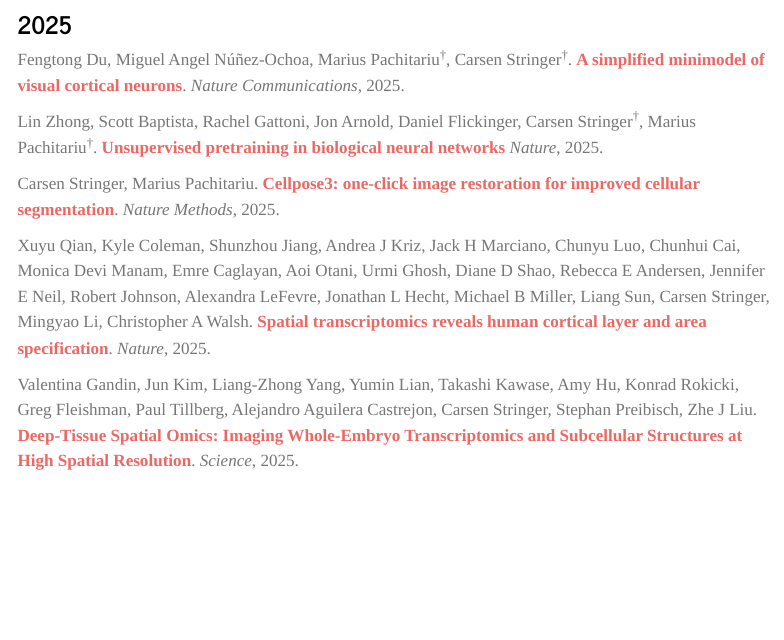
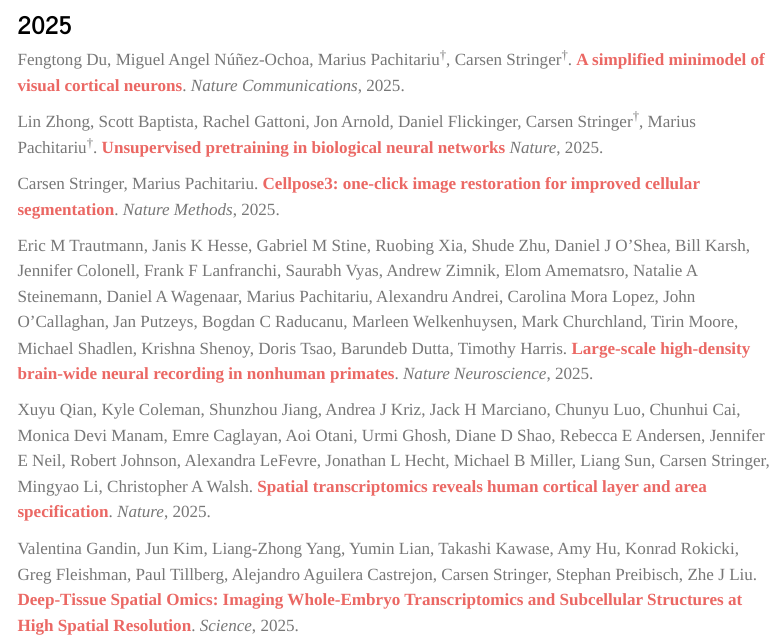
Before and after one commit to MouseLand/MouseLand.github.io, a Quarto document (research/publications.qmd): the page in a window 1100 px wide, from 670 px down. Rendered offline with R 4.5, knitr and Pandoc in place of Quarto, with nearby package versions; menus at the side of the page are left out.

Commit message:
Update publications list

```diff
--- a/research/publications.qmd
+++ b/research/publications.qmd
@@ -30,6 +30,8 @@
 Lin Zhong, Scott Baptista, Rachel Gattoni, Jon Arnold, Daniel Flickinger, Carsen Stringer<sup>†</sup>, Marius Pachitariu<sup>†</sup>. [Unsupervised pretraining in biological neural networks](https://www.nature.com/articles/s41586-025-09180-y) *Nature*, 2025.
 
 Carsen Stringer, Marius Pachitariu. [Cellpose3: one-click image restoration for improved cellular segmentation](https://www.nature.com/articles/s41592-025-02595-5). *Nature Methods*, 2025.
+
+Eric M Trautmann, Janis K Hesse, Gabriel M Stine, Ruobing Xia, Shude Zhu, Daniel J O’Shea, Bill Karsh, Jennifer Colonell, Frank F Lanfranchi, Saurabh Vyas, Andrew Zimnik, Elom Amematsro, Natalie A Steinemann, Daniel A Wagenaar, Marius Pachitariu, Alexandru Andrei, Carolina Mora Lopez, John O’Callaghan, Jan Putzeys, Bogdan C Raducanu, Marleen Welkenhuysen, Mark Churchland, Tirin Moore, Michael Shadlen, Krishna Shenoy, Doris Tsao, Barundeb Dutta, Timothy Harris. [Large-scale high-density brain-wide neural recording in nonhuman primates](https://www.nature.com/articles/s41593-025-01976-5). *Nature Neuroscience*, 2025.
 
 Xuyu Qian, Kyle Coleman, Shunzhou Jiang, Andrea J Kriz, Jack H Marciano, Chunyu Luo, Chunhui Cai, Monica Devi Manam, Emre Caglayan, Aoi Otani, Urmi Ghosh, Diane D Shao, Rebecca E Andersen, Jennifer E Neil, Robert Johnson, Alexandra LeFevre, Jonathan L Hecht, Michael B Miller, Liang Sun, Carsen Stringer, Mingyao Li, Christopher A Walsh. [Spatial transcriptomics reveals human cortical layer and area specification](https://www.nature.com/articles/s41586-025-09010-1). *Nature*, 2025.
 
```
